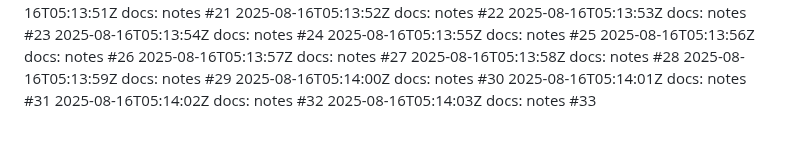
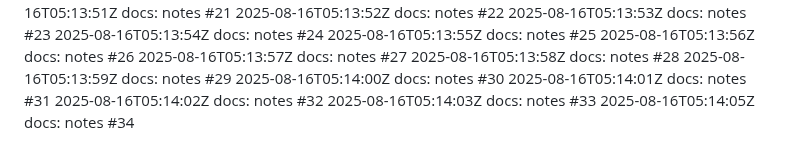
Before and after one commit to thongsao2020/blog-me, a Markdown page: NOTES.md, the part around the change. Drawn GitHub-style.

Commit message:
docs: notes (34/100)

```diff
--- a/NOTES.md
+++ b/NOTES.md
@@ -132,3 +132,4 @@
 2025-08-16T05:14:01Z docs: notes #31
 2025-08-16T05:14:02Z docs: notes #32
 2025-08-16T05:14:03Z docs: notes #33
+2025-08-16T05:14:05Z docs: notes #34
```
